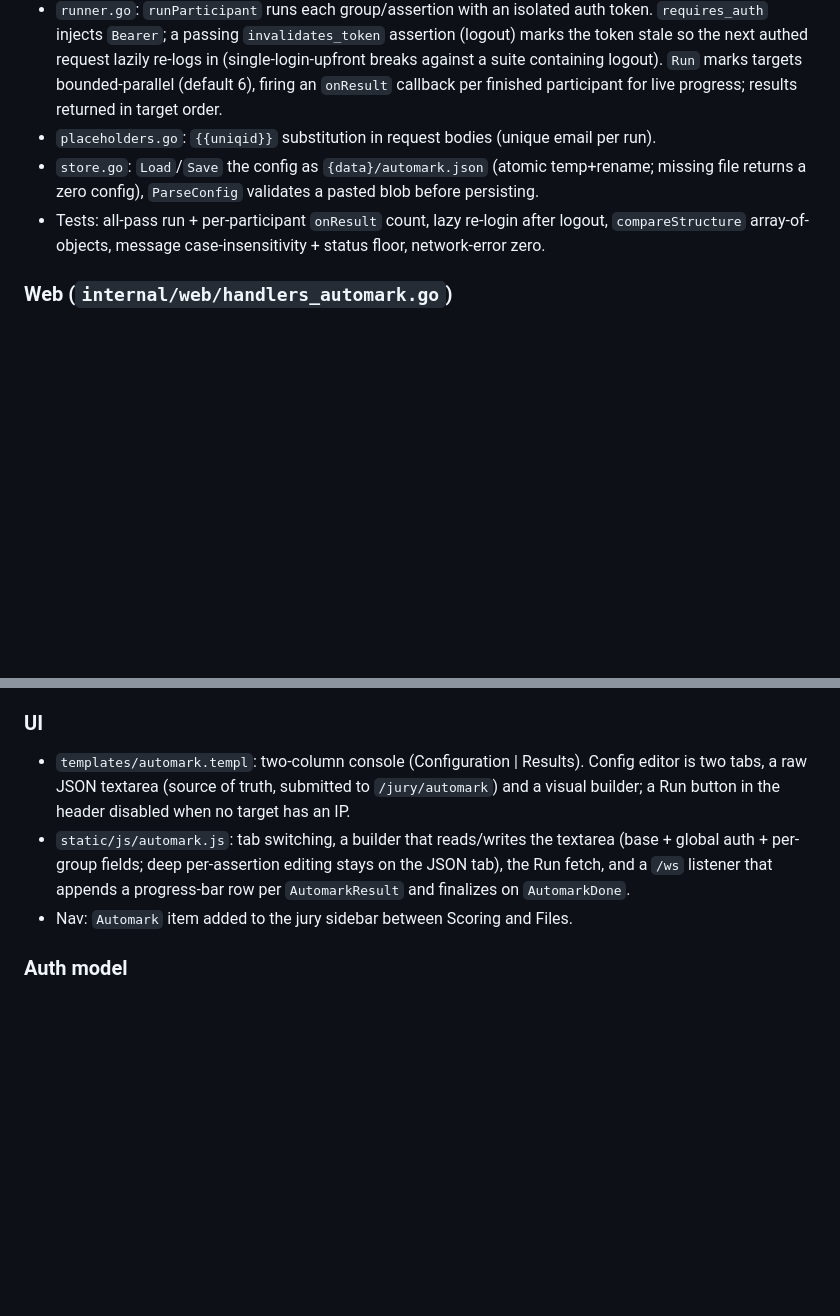
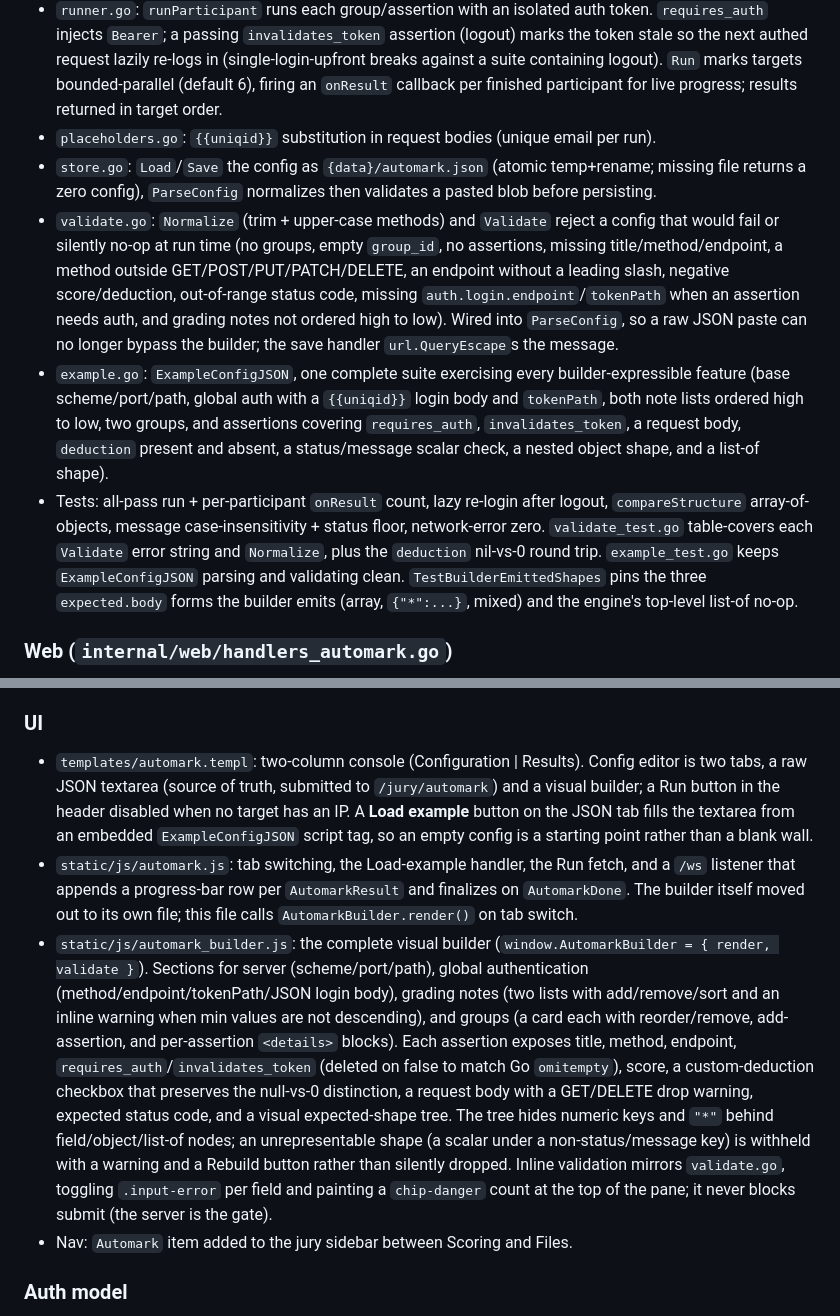
Before and after one commit to fzrilsh/lks-judge, a Markdown page: docs/CHANGELOG.md, 2 parts joined by grey strips. GitHub-like rendering; blank space fills up the shorter version.

```diff
--- a/docs/CHANGELOG.md
+++ b/docs/CHANGELOG.md
@@ -10,8 +10,10 @@
 - `request.go`: `doRequest` (10s context timeout; transport failure becomes status 0 + `networkError` so a run never crashes), `buildHost` (`{scheme}://{ip}:{port}{path}`, target `host` overrides, 80/443 omitted), `noteFor`.
 - `runner.go`: `runParticipant` runs each group/assertion with an isolated auth token. `requires_auth` injects `Bearer`; a passing `invalidates_token` assertion (logout) marks the token stale so the next authed request lazily re-logs in (single-login-upfront breaks against a suite containing logout). `Run` marks targets bounded-parallel (default 6), firing an `onResult` callback per finished participant for live progress; results returned in target order.
 - `placeholders.go`: `{{uniqid}}` substitution in request bodies (unique email per run).
-- `store.go`: `Load`/`Save` the config as `{data}/automark.json` (atomic temp+rename; missing file returns a zero config), `ParseConfig` validates a pasted blob before persisting.
-- Tests: all-pass run + per-participant `onResult` count, lazy re-login after logout, `compareStructure` array-of-objects, message case-insensitivity + status floor, network-error zero.
+- `store.go`: `Load`/`Save` the config as `{data}/automark.json` (atomic temp+rename; missing file returns a zero config), `ParseConfig` normalizes then validates a pasted blob before persisting.
+- `validate.go`: `Normalize` (trim + upper-case methods) and `Validate` reject a config that would fail or silently no-op at run time (no groups, empty `group_id`, no assertions, missing title/method/endpoint, a method outside GET/POST/PUT/PATCH/DELETE, an endpoint without a leading slash, negative score/deduction, out-of-range status code, missing `auth.login.endpoint`/`tokenPath` when an assertion needs auth, and grading notes not ordered high to low). Wired into `ParseConfig`, so a raw JSON paste can no longer bypass the builder; the save handler `url.QueryEscape`s the message.
+- `example.go`: `ExampleConfigJSON`, one complete suite exercising every builder-expressible feature (base scheme/port/path, global auth with a `{{uniqid}}` login body and `tokenPath`, both note lists ordered high to low, two groups, and assertions covering `requires_auth`, `invalidates_token`, a request body, `deduction` present and absent, a status/message scalar check, a nested object shape, and a list-of shape).
+- Tests: all-pass run + per-participant `onResult` count, lazy re-login after logout, `compareStructure` array-of-objects, message case-insensitivity + status floor, network-error zero. `validate_test.go` table-covers each `Validate` error string and `Normalize`, plus the `deduction` nil-vs-0 round trip. `example_test.go` keeps `ExampleConfigJSON` parsing and validating clean. `TestBuilderEmittedShapes` pins the three `expected.body` forms the builder emits (array, `{"*":...}`, mixed) and the engine's top-level list-of no-op.
 
 ### Web (`internal/web/handlers_automark.go`)
 - `GET /jury/automark`: renders the console with the saved config and the current target list (one per participant that has a recorded IP).
@@ -20,8 +22,9 @@
 - `internal/realtime/hub.go`: added `EvAutomarkResult`/`EvAutomarkDone` (not in `anonymousEvents`, so only authenticated jury sockets receive them).
 
 ### UI
-- `templates/automark.templ`: two-column console (Configuration | Results). Config editor is two tabs, a raw JSON textarea (source of truth, submitted to `/jury/automark`) and a visual builder; a Run button in the header disabled when no target has an IP.
-- `static/js/automark.js`: tab switching, a builder that reads/writes the textarea (base + global auth + per-group fields; deep per-assertion editing stays on the JSON tab), the Run fetch, and a `/ws` listener that appends a progress-bar row per `AutomarkResult` and finalizes on `AutomarkDone`.
+- `templates/automark.templ`: two-column console (Configuration | Results). Config editor is two tabs, a raw JSON textarea (source of truth, submitted to `/jury/automark`) and a visual builder; a Run button in the header disabled when no target has an IP. A **Load example** button on the JSON tab fills the textarea from an embedded `ExampleConfigJSON` script tag, so an empty config is a starting point rather than a blank wall.
+- `static/js/automark.js`: tab switching, the Load-example handler, the Run fetch, and a `/ws` listener that appends a progress-bar row per `AutomarkResult` and finalizes on `AutomarkDone`. The builder itself moved out to its own file; this file calls `AutomarkBuilder.render()` on tab switch.
+- `static/js/automark_builder.js`: the complete visual builder (`window.AutomarkBuilder = { render, validate }`). Sections for server (scheme/port/path), global authentication (method/endpoint/tokenPath/JSON login body), grading notes (two lists with add/remove/sort and an inline warning when min values are not descending), and groups (a card each with reorder/remove, add-assertion, and per-assertion `<details>` blocks). Each assertion exposes title, method, endpoint, `requires_auth`/`invalidates_token` (deleted on false to match Go `omitempty`), score, a custom-deduction checkbox that preserves the null-vs-0 distinction, a request body with a GET/DELETE drop warning, expected status code, and a visual expected-shape tree. The tree hides numeric keys and `"*"` behind field/object/list-of nodes; an unrepresentable shape (a scalar under a non-status/message key) is withheld with a warning and a Rebuild button rather than silently dropped. Inline validation mirrors `validate.go`, toggling `.input-error` per field and painting a `chip-danger` count at the top of the pane; it never blocks submit (the server is the gate).
 - Nav: `Automark` item added to the jury sidebar between Scoring and Files.
 
 ### Auth model
```
Also changed, not shown: README.md (+12 -6 lines).
